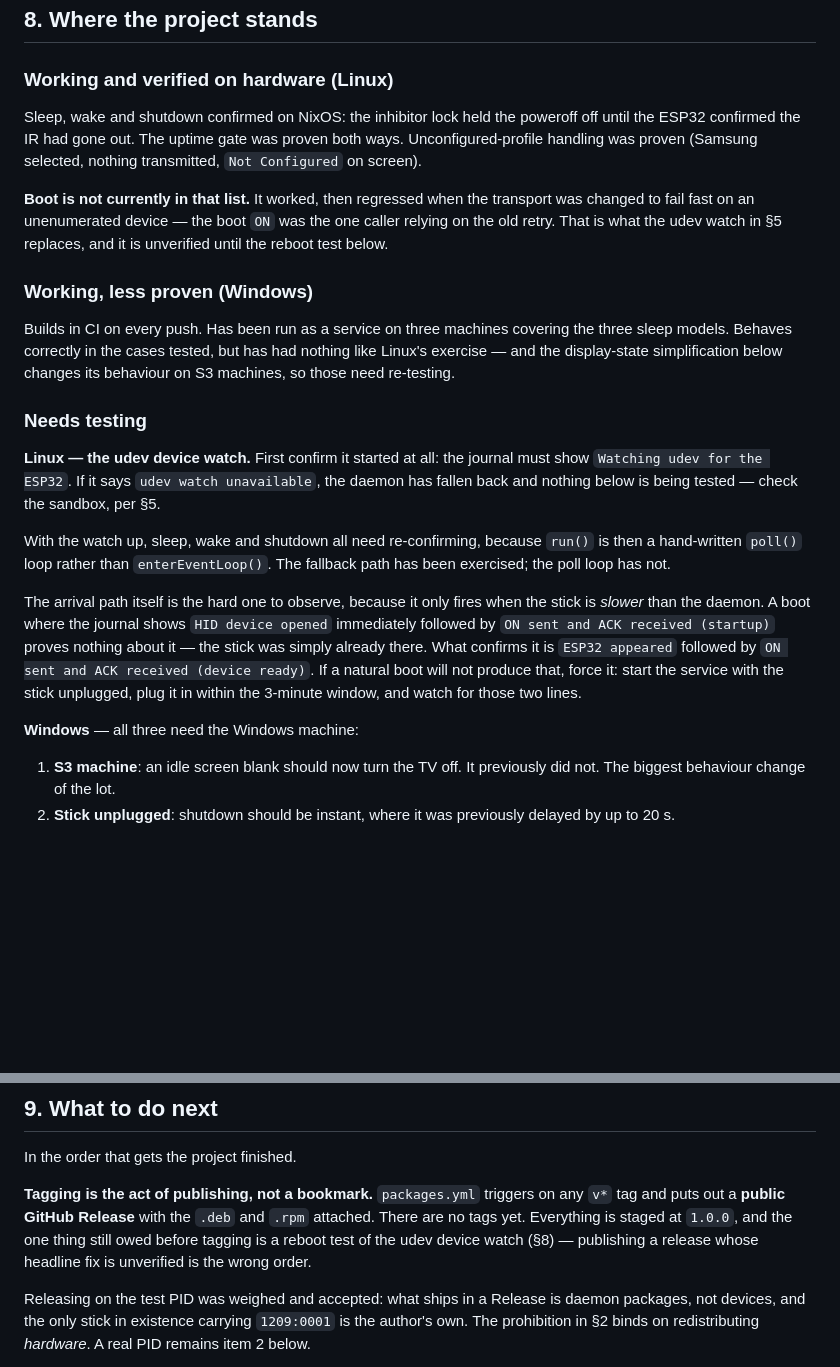
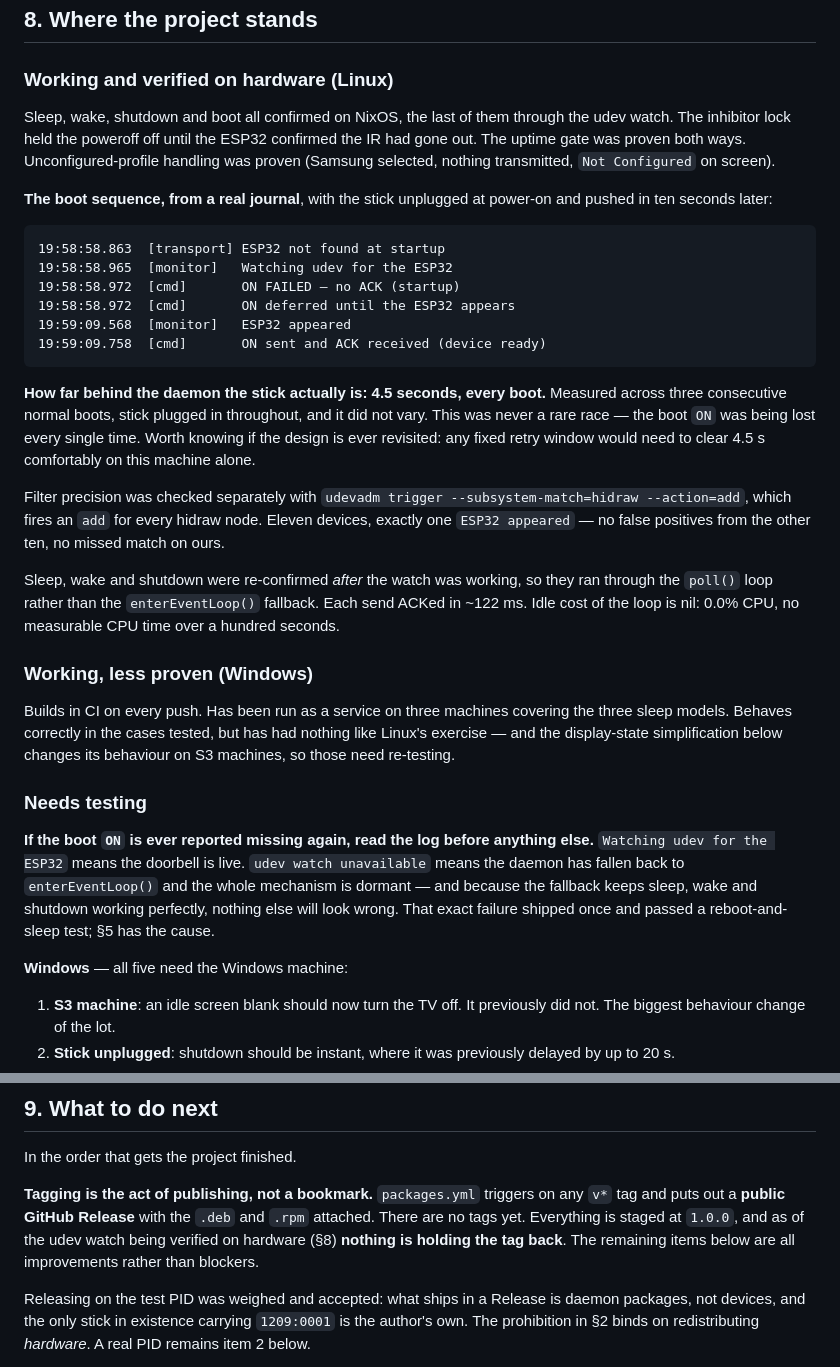
Before and after one commit to Niall-xox/ESP32-IR-CEC-Alternative, a Markdown page: brief.md, 2 parts joined by grey strips. Rendered like a GitHub page; blank space fills up the shorter version.

Commit message:
Record the udev watch as verified on hardware
Boot, sleep, wake and shutdown all confirmed on NixOS with the watch live,
so the poll loop was exercised rather than the enterEventLoop() fallback.
The boot ON was reproduced end to end: booted with the stick unplugged,
pushed it in ten seconds later, and the deferred ON went out on arrival and
ACKed 190ms after the device appeared.

The useful measurement is that the stick trails the daemon by 4.5 seconds on
a normal boot, unchanged across three consecutive boots. The ON was being
lost on every boot, not occasionally, which is worth having written down if
the design is revisited.

Filter precision checked with udevadm trigger across all eleven hidraw nodes
on the machine: exactly one match, no false positives.

The "needs testing" entry is replaced by what to check first if the boot ON
ever goes missing again, since the fallback hides that failure behind a
system that otherwise works perfectly.

Co-Authored-By: Claude Opus 5 <noreply@anthropic.com>
Claude-Session: https://claude.ai/code/session_01W9yMgyZvxBzXHLwUmPhs4h

````diff
--- a/brief.md
+++ b/brief.md
@@ -655,15 +655,39 @@ did, for comparing behaviour across machines.
 
 ### Working and verified on hardware (Linux)
 
-Sleep, wake and shutdown confirmed on NixOS: the inhibitor lock held the
-poweroff off until the ESP32 confirmed the IR had gone out. The uptime gate was
-proven both ways. Unconfigured-profile handling was proven (Samsung selected,
-nothing transmitted, `Not Configured` on screen).
+Sleep, wake, shutdown and boot all confirmed on NixOS, the last of them through
+the udev watch. The inhibitor lock held the poweroff off until the ESP32
+confirmed the IR had gone out. The uptime gate was proven both ways.
+Unconfigured-profile handling was proven (Samsung selected, nothing transmitted,
+`Not Configured` on screen).
 
-**Boot is not currently in that list.** It worked, then regressed when the
-transport was changed to fail fast on an unenumerated device — the boot `ON`
-was the one caller relying on the old retry. That is what the udev watch in §5
-replaces, and it is unverified until the reboot test below.
+**The boot sequence, from a real journal**, with the stick unplugged at power-on
+and pushed in ten seconds later:
+
+```
+19:58:58.863  [transport] ESP32 not found at startup
+19:58:58.965  [monitor]   Watching udev for the ESP32
+19:58:58.972  [cmd]       ON FAILED — no ACK (startup)
+19:58:58.972  [cmd]       ON deferred until the ESP32 appears
+19:59:09.568  [monitor]   ESP32 appeared
+19:59:09.758  [cmd]       ON sent and ACK received (device ready)
+```
+
+**How far behind the daemon the stick actually is: 4.5 seconds, every boot.**
+Measured across three consecutive normal boots, stick plugged in throughout,
+and it did not vary. This was never a rare race — the boot `ON` was being lost
+every single time. Worth knowing if the design is ever revisited: any fixed
+retry window would need to clear 4.5 s comfortably on this machine alone.
+
+Filter precision was checked separately with `udevadm trigger
+--subsystem-match=hidraw --action=add`, which fires an `add` for every hidraw
+node. Eleven devices, exactly one `ESP32 appeared` — no false positives from
+the other ten, no missed match on ours.
+
+Sleep, wake and shutdown were re-confirmed *after* the watch was working, so
+they ran through the `poll()` loop rather than the `enterEventLoop()` fallback.
+Each send ACKed in ~122 ms. Idle cost of the loop is nil: 0.0% CPU, no
+measurable CPU time over a hundred seconds.
 
 ### Working, less proven (Windows)
 
@@ -674,24 +698,14 @@ changes its behaviour on S3 machines, so those need re-testing.
 
 ### Needs testing
 
-**Linux — the udev device watch.** First confirm it started at all: the journal
-must show `Watching udev for the ESP32`. If it says `udev watch unavailable`,
-the daemon has fallen back and nothing below is being tested — check the
-sandbox, per §5.
+**If the boot `ON` is ever reported missing again, read the log before anything
+else.** `Watching udev for the ESP32` means the doorbell is live. `udev watch
+unavailable` means the daemon has fallen back to `enterEventLoop()` and the
+whole mechanism is dormant — and because the fallback keeps sleep, wake and
+shutdown working perfectly, nothing else will look wrong. That exact failure
+shipped once and passed a reboot-and-sleep test; §5 has the cause.
 
-With the watch up, sleep, wake and shutdown all need re-confirming, because
-`run()` is then a hand-written `poll()` loop rather than `enterEventLoop()`. The
-fallback path has been exercised; the poll loop has not.
-
-The arrival path itself is the hard one to observe, because it only fires when
-the stick is *slower* than the daemon. A boot where the journal shows
-`HID device opened` immediately followed by `ON sent and ACK received (startup)`
-proves nothing about it — the stick was simply already there. What confirms it
-is `ESP32 appeared` followed by `ON sent and ACK received (device ready)`. If a
-natural boot will not produce that, force it: start the service with the stick
-unplugged, plug it in within the 3-minute window, and watch for those two lines.
-
-**Windows** — all three need the Windows machine:
+**Windows** — all five need the Windows machine:
 
 1. **S3 machine**: an idle screen blank should now turn the TV off. It
    previously did not. The biggest behaviour change of the lot.
@@ -736,9 +750,9 @@ In the order that gets the project finished.
 
 **Tagging is the act of publishing, not a bookmark.** `packages.yml` triggers on
 any `v*` tag and puts out a **public GitHub Release** with the `.deb` and `.rpm`
-attached. There are no tags yet. Everything is staged at `1.0.0`, and the one
-thing still owed before tagging is a reboot test of the udev device watch (§8) —
-publishing a release whose headline fix is unverified is the wrong order.
+attached. There are no tags yet. Everything is staged at `1.0.0`, and as of the
+udev watch being verified on hardware (§8) **nothing is holding the tag back**.
+The remaining items below are all improvements rather than blockers.
 
 Releasing on the test PID was weighed and accepted: what ships in a Release is
 daemon packages, not devices, and the only stick in existence carrying
````
Also changed, not shown: README.md (+1 -1 lines).
